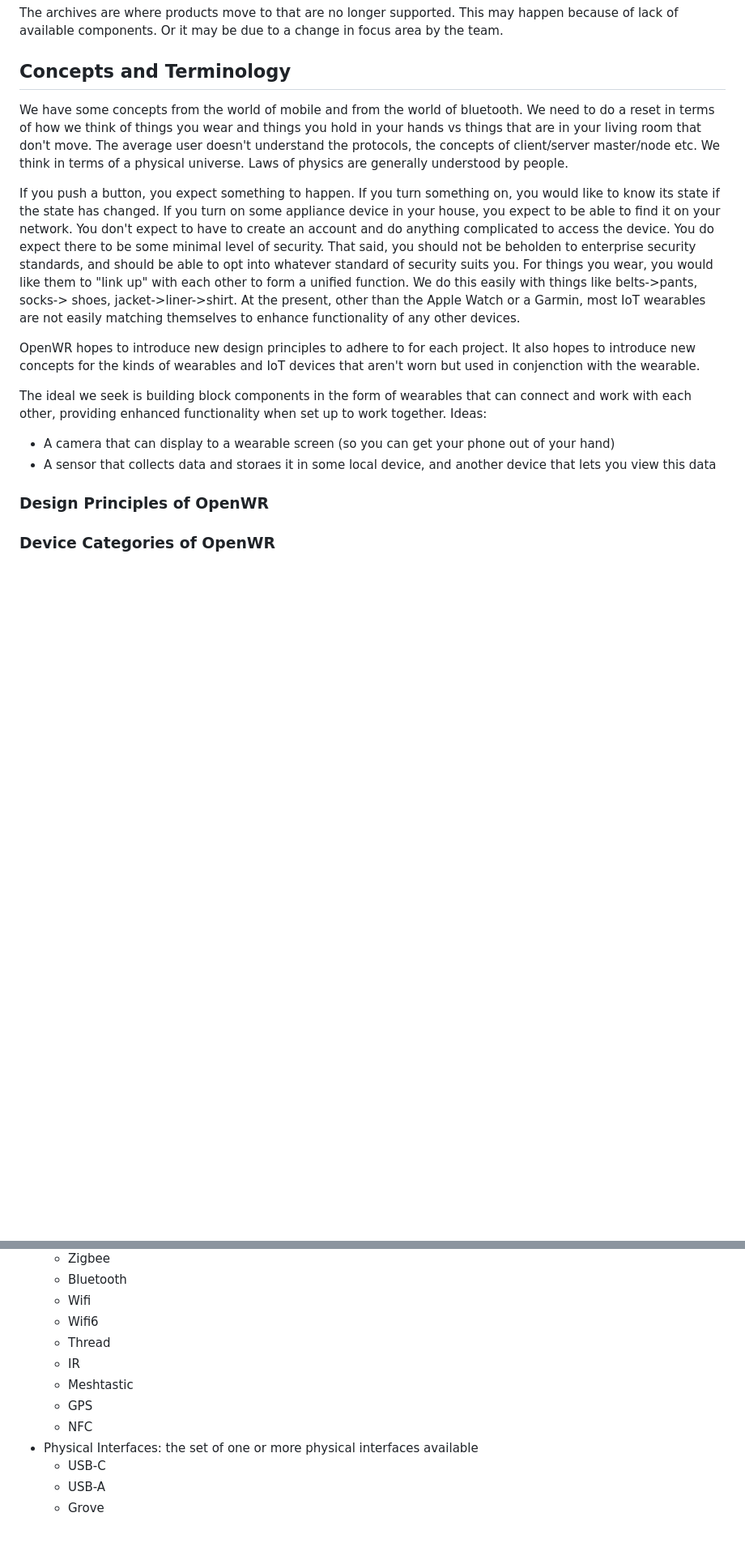
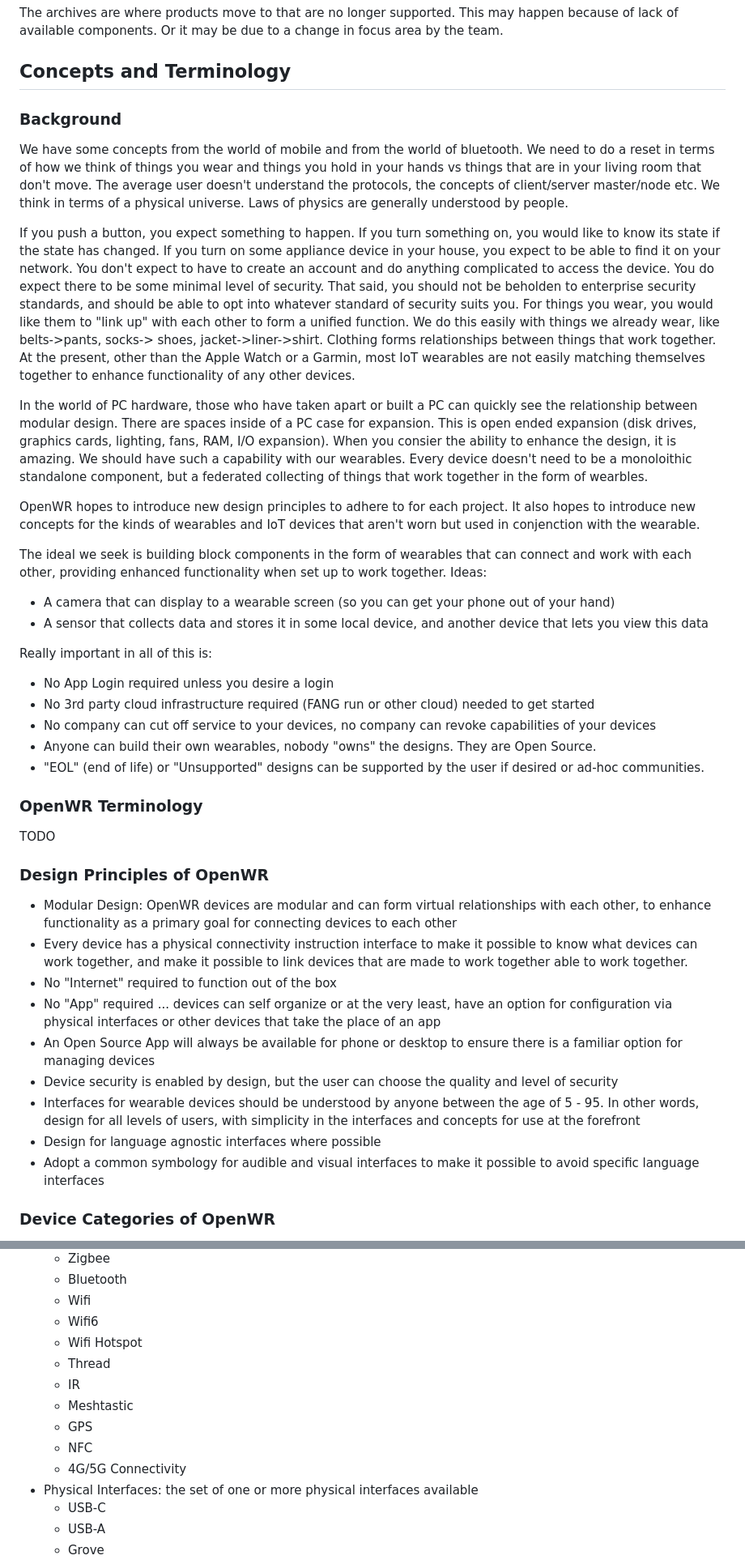
Before and after one commit to IoTone/OpenWR, a Markdown page: README.md, 2 parts joined by grey strips. Shown: that part at 81% size. GitHub-like rendering; blank space fills up the shorter version.

Commit message:
More README love.  The ideas are coming.

```diff
--- a/README.md
+++ b/README.md
@@ -26,18 +26,43 @@ The archives are where products move to that are no longer supported.  This may
 
 ## Concepts and Terminology
 
+### Background
+
 We have some concepts from the world of mobile and from the world of bluetooth.  We need to do a reset in terms of how we think of things you wear and things you hold in your hands vs things that are in your living room that don't move.  The average user doesn't understand the protocols, the concepts of client/server master/node etc.  We think in terms of a physical universe.  Laws of physics are generally understood by people.
 
-If you push a button, you expect something to happen.  If you turn something on, you would like to know its state if the state has changed.  If you turn on some appliance device in your house, you expect to be able to find it on your network.  You don't expect to have to create an account and do anything complicated to access the device.  You do expect there to be some minimal level of security.  That said, you should not be beholden to enterprise security standards, and should be able to opt into whatever standard of security suits you.  For things you wear, you would like them to "link up" with each other to form a unified function.  We do this easily with things like belts->pants, socks-> shoes, jacket->liner->shirt.  At the present, other than the Apple Watch or a Garmin, most IoT wearables are not easily matching themselves to enhance functionality of any other devices.
+If you push a button, you expect something to happen.  If you turn something on, you would like to know its state if the state has changed.  If you turn on some appliance device in your house, you expect to be able to find it on your network.  You don't expect to have to create an account and do anything complicated to access the device.  You do expect there to be some minimal level of security.  That said, you should not be beholden to enterprise security standards, and should be able to opt into whatever standard of security suits you.  For things you wear, you would like them to "link up" with each other to form a unified function.  We do this easily with things we already wear, like belts->pants, socks-> shoes, jacket->liner->shirt.  Clothing forms relationships between things that work together.  At the present, other than the Apple Watch or a Garmin, most IoT wearables are not easily matching themselves together to enhance functionality of any other devices.
+
+In the world of PC hardware, those who have taken apart or built a PC can quickly see the relationship between modular design. There are spaces inside of a PC case for expansion.  This is open ended expansion (disk drives, graphics cards, lighting, fans, RAM, I/O expansion).  When you consier the ability to enhance the design, it is amazing.  We should have such a capability with our wearables.  Every device doesn't need to be a monoloithic standalone component, but a federated collecting of things that work together in the form of wearbles.
 
 OpenWR hopes to introduce new design principles to adhere to for each project.  It also hopes to introduce new concepts for the kinds of wearables and IoT devices that aren't worn but used in conjenction with the wearable.
 
 The ideal we seek is building block components in the form of wearables that can connect and work with each other, providing enhanced functionality when set up to work together.  Ideas:
 
 - A camera that can display to a wearable screen (so you can get your phone out of your hand)
-- A sensor that collects data and storaes it in some local device, and another device that lets you view this data
+- A sensor that collects data and stores it in some local device, and another device that lets you view this data
+
+Really important in all of this is:
+- No App Login required unless you desire a login
+- No 3rd party cloud infrastructure required (FANG run or other cloud) needed to get started
+- No company can cut off service to your devices, no company can revoke capabilities of your devices
+- Anyone can build their own wearables, nobody "owns" the designs.  They are Open Source.
+- "EOL" (end of life) or "Unsupported" designs can be supported by the user if desired or ad-hoc communities.
+
+### OpenWR Terminology
+
+TODO
 
 ### Design Principles of OpenWR
+
+- Modular Design: OpenWR devices are modular and can form virtual relationships with each other, to enhance functionality as a primary goal for connecting devices to each other
+- Every device has a physical connectivity instruction interface to make it possible to know what devices can work together, and make it possible to link devices that are made to work together able to work together.
+- No "Internet" required to function out of the box
+- No "App" required ... devices can self organize or at the very least, have an option for configuration via physical interfaces or other devices that take the place of an app
+- An Open Source App will always be available for phone or desktop to ensure there is a familiar option for managing devices
+- Device security is enabled by design, but the user can choose the quality and level of security
+- Interfaces for wearable devices should be understood by anyone between the age of 5 - 95.   In other words, design for all levels of users, with simplicity in the interfaces and concepts for use at the forefront
+- Design for language agnostic interfaces where possible
+- Adopt a common symbology for audible and visual interfaces to make it possible to avoid specific language interfaces
 
 ### Device Categories of OpenWR
 
@@ -61,11 +86,13 @@ The ideal we seek is building block components in the form of wearables that can
   - Bluetooth
   - Wifi
   - Wifi6
+  - Wifi Hotspot
   - Thread
   - IR
   - Meshtastic
   - GPS
   - NFC
+  - 4G/5G Connectivity
 - Physical Interfaces: the set of one or more physical interfaces available
   - USB-C
   - USB-A
```
Also changed, not shown: other parts of README.md (+5 -1 lines).
